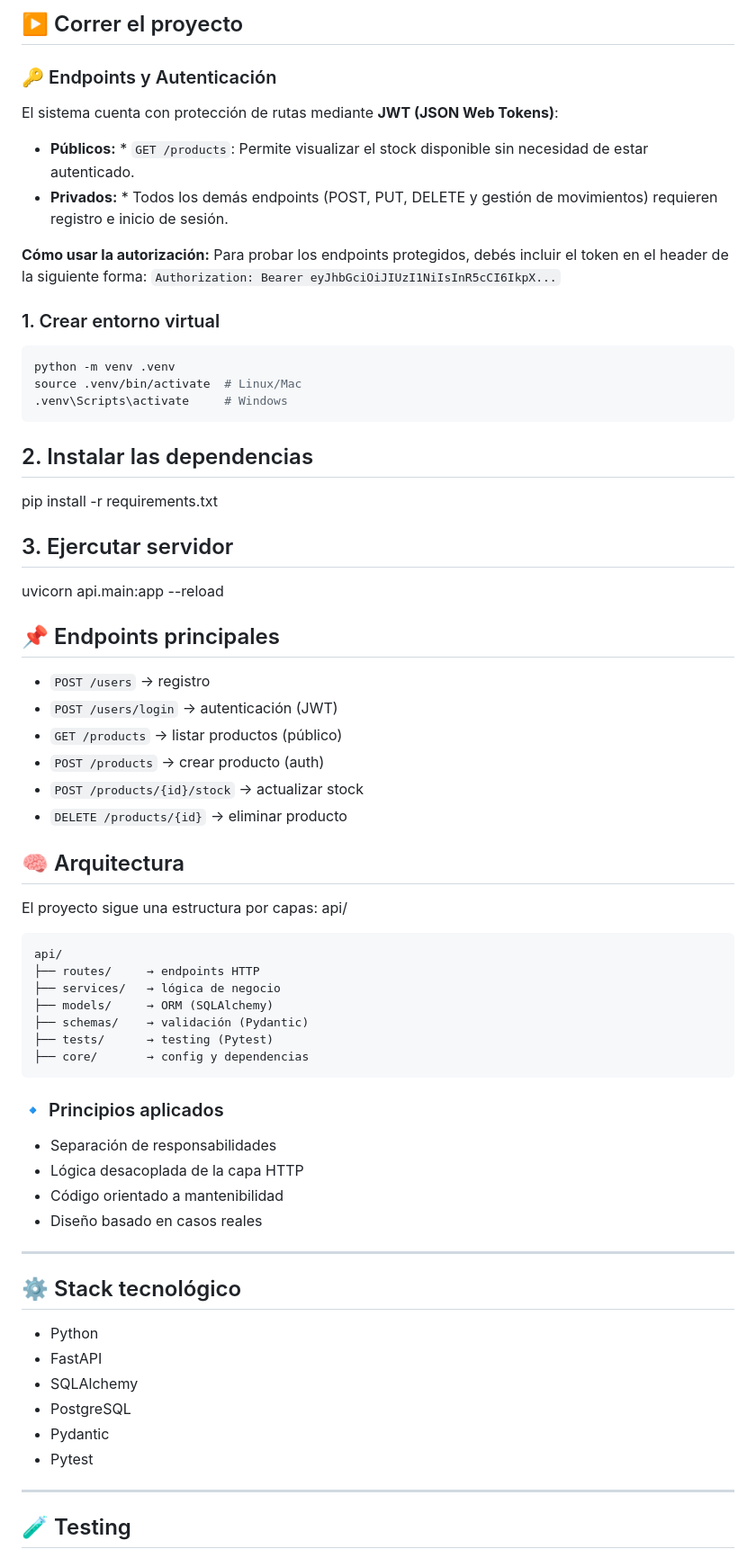
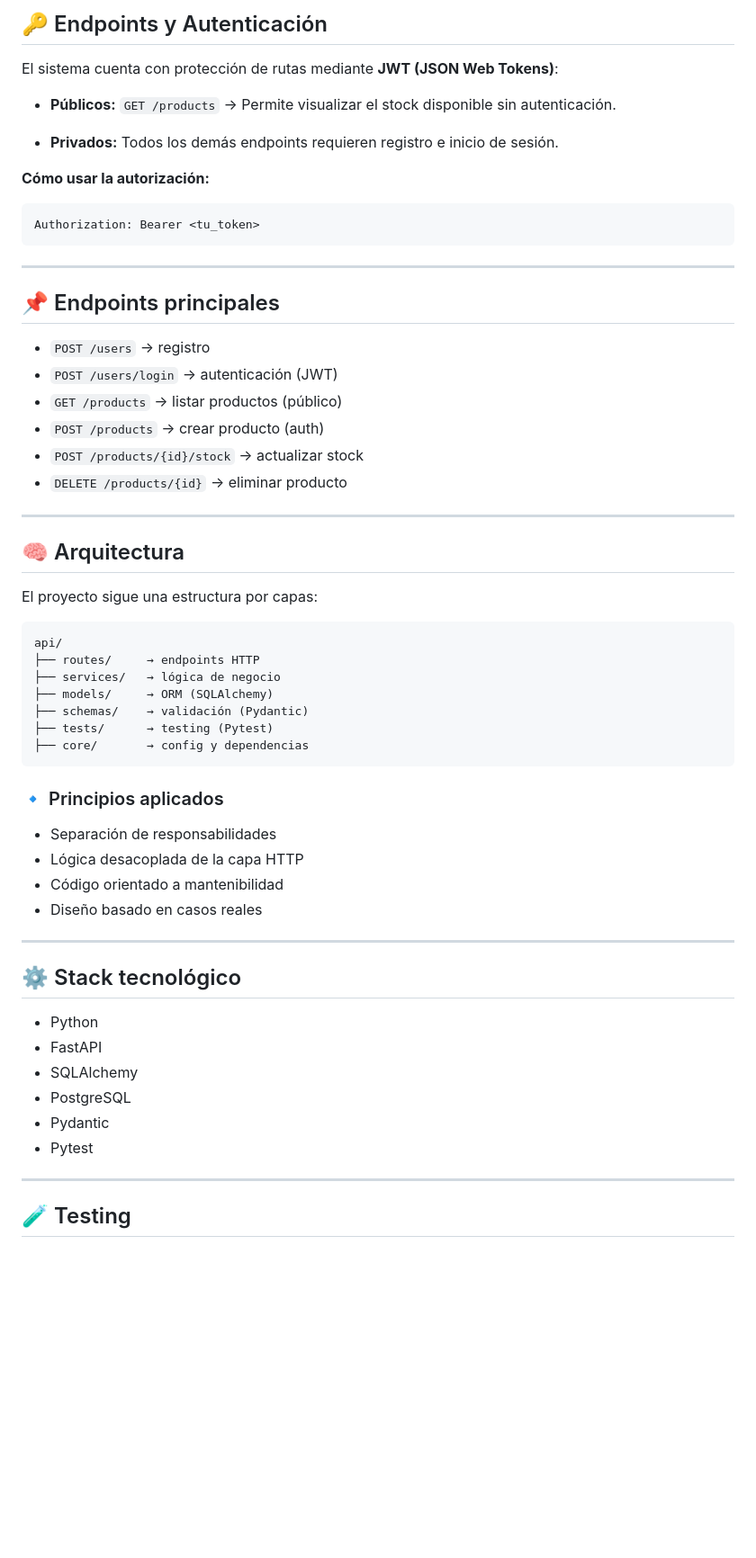
Before and after one commit to BarzolaDev/inventory-api, a Markdown page: README.md, the part around the change printed below. Shown: that part at 90% size. GitHub-like rendering; blank space fills up the shorter version.

````diff
--- a/README.md
+++ b/README.md
@@ -58,49 +71,38 @@ La arquitectura está pensada para escalar y adaptarse a entornos reales.
 
-## ▶️ Correr el proyecto
-
-### 🔑 Endpoints y Autenticación
+## 🔑 Endpoints y Autenticación
 
 El sistema cuenta con protección de rutas mediante **JWT (JSON Web Tokens)**:
 
-* **Públicos:** * `GET /products`: Permite visualizar el stock disponible sin necesidad de estar autenticado.
-* **Privados:** * Todos los demás endpoints (POST, PUT, DELETE y gestión de movimientos) requieren registro e inicio de sesión.
+* **Públicos:**
+  `GET /products` → Permite visualizar el stock disponible sin autenticación.
+
+* **Privados:**
+  Todos los demás endpoints requieren registro e inicio de sesión.
 
 **Cómo usar la autorización:**
-Para probar los endpoints protegidos, debés incluir el token en el header de la siguiente forma:
-`Authorization: Bearer eyJhbGciOiJIUzI1NiIsInR5cCI6IkpX...`
 
-
-### 1. Crear entorno virtual
-
-```bash
-python -m venv .venv
-source .venv/bin/activate  # Linux/Mac
-.venv\Scripts\activate     # Windows
+```
+Authorization: Bearer <tu_token>
 ```
 
-## 2. Instalar las dependencias
-
-pip install -r requirements.txt
-
-## 3. Ejercutar servidor
-
-uvicorn api.main:app --reload
+---
 
 ## 📌 Endpoints principales
 
-- `POST /users` → registro
-- `POST /users/login` → autenticación (JWT)
-- `GET /products` → listar productos (público)
-- `POST /products` → crear producto (auth)
-- `POST /products/{id}/stock` → actualizar stock
-- `DELETE /products/{id}` → eliminar producto
+* `POST /users` → registro
+* `POST /users/login` → autenticación (JWT)
+* `GET /products` → listar productos (público)
+* `POST /products` → crear producto (auth)
+* `POST /products/{id}/stock` → actualizar stock
+* `DELETE /products/{id}` → eliminar producto
+
+---
 
 ## 🧠 Arquitectura
 
 El proyecto sigue una estructura por capas:
-api/
 
-```bash
+```
 api/
 ├── routes/     → endpoints HTTP
 ├── services/   → lógica de negocio
@@ -112,21 +114,21 @@ api/
 
 ### 🔹 Principios aplicados
 
-- Separación de responsabilidades
-- Lógica desacoplada de la capa HTTP
-- Código orientado a mantenibilidad
-- Diseño basado en casos reales
+* Separación de responsabilidades
+* Lógica desacoplada de la capa HTTP
+* Código orientado a mantenibilidad
+* Diseño basado en casos reales
 
 ---
 
 ## ⚙️ Stack tecnológico
 
-- Python
-- FastAPI
-- SQLAlchemy
-- PostgreSQL
-- Pydantic
-- Pytest
+* Python
+* FastAPI
+* SQLAlchemy
+* PostgreSQL
+* Pydantic
+* Pytest
 
 ---
 
````
Also changed, not shown: other parts of README.md (+39 -26 lines), docs/swagger.png (added).
